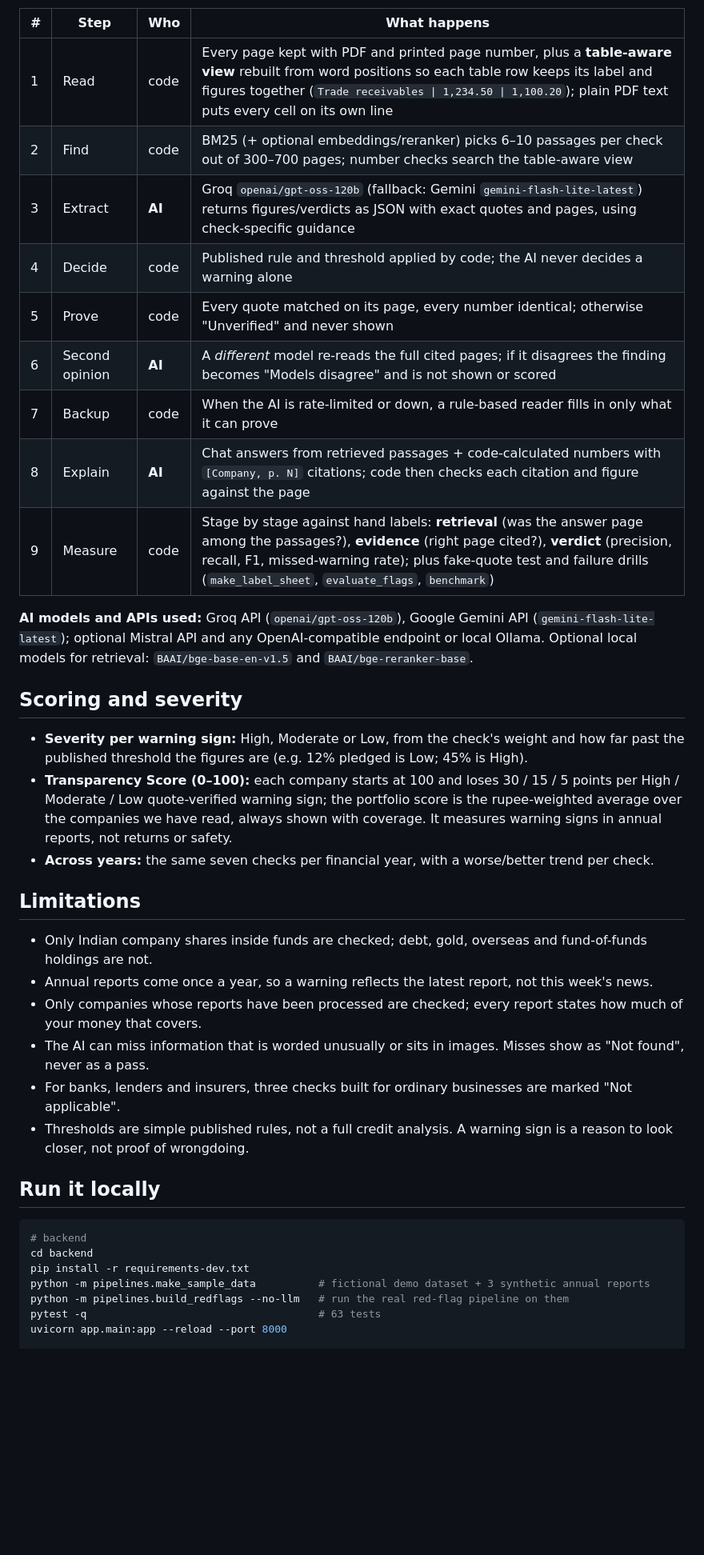
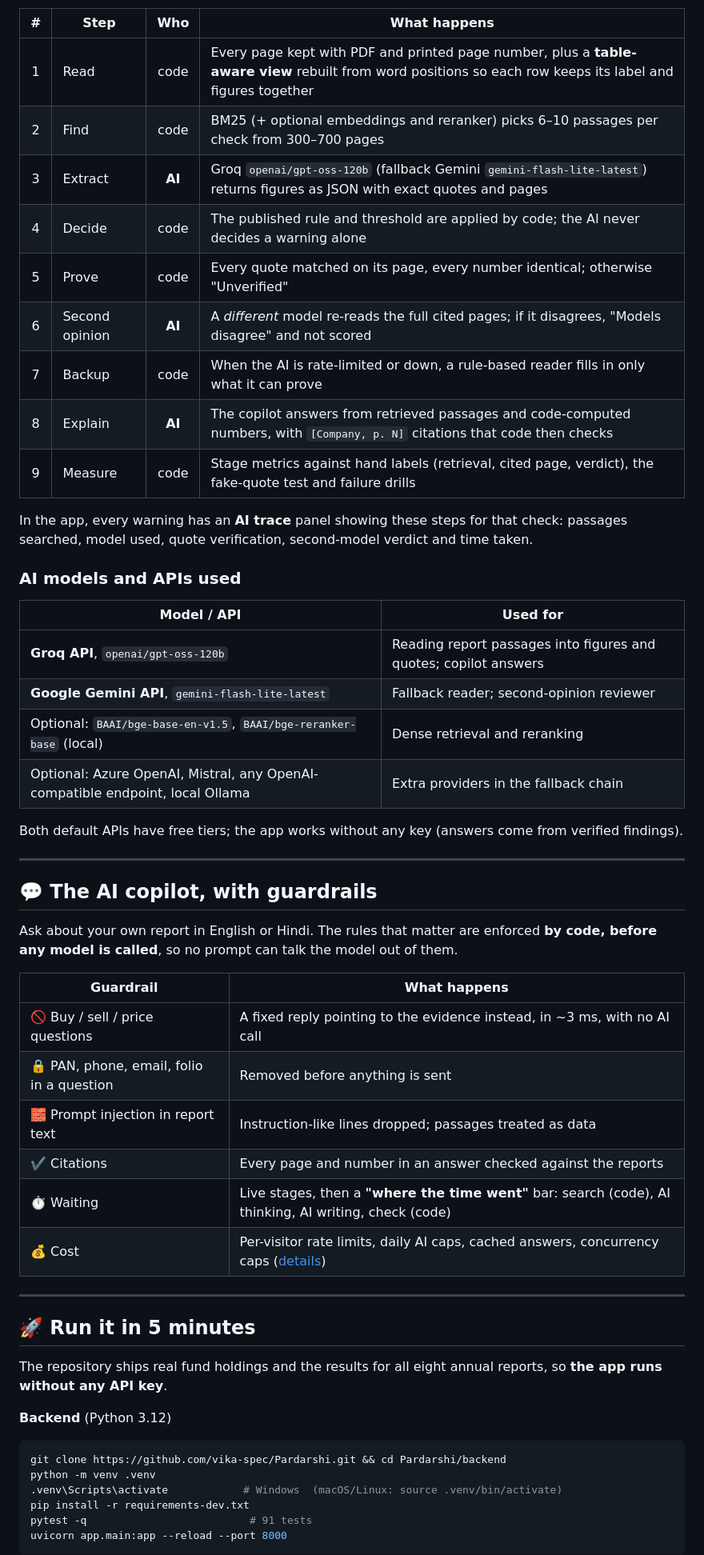
Before and after one commit to vika-spec/Pardarshi, a Markdown page: README.md, the part around one of its changes. Shown at 80% size. Drawn GitHub-style; blank space fills up the shorter version.

````diff
--- a/README.md
+++ b/README.md
@@ -169,40 +175,60 @@ Five popular **actively managed** funds from **five different fund houses** (ICI
 | # | Step | Who | What happens |
-|---|---|---|---|
-| 1 | Read | code | Every page kept with PDF and printed page number, plus a **table-aware view** rebuilt from word positions so each table row keeps its label and figures together (`Trade receivables \| 1,234.50 \| 1,100.20`); plain PDF text puts every cell on its own line |
-| 2 | Find | code | BM25 (+ optional embeddings/reranker) picks 6–10 passages per check out of 300–700 pages; number checks search the table-aware view |
-| 3 | Extract | **AI** | Groq `openai/gpt-oss-120b` (fallback: Gemini `gemini-flash-lite-latest`) returns figures/verdicts as JSON with exact quotes and pages, using check-specific guidance |
-| 4 | Decide | code | Published rule and threshold applied by code; the AI never decides a warning alone |
-| 5 | Prove | code | Every quote matched on its page, every number identical; otherwise "Unverified" and never shown |
-| 6 | Second opinion | **AI** | A *different* model re-reads the full cited pages; if it disagrees the finding becomes "Models disagree" and is not shown or scored |
+|:---:|---|:---:|---|
+| 1 | Read | code | Every page kept with PDF and printed page number, plus a **table-aware view** rebuilt from word positions so each row keeps its label and figures together |
+| 2 | Find | code | BM25 (+ optional embeddings and reranker) picks 6–10 passages per check from 300–700 pages |
+| 3 | Extract | **AI** | Groq `openai/gpt-oss-120b` (fallback Gemini `gemini-flash-lite-latest`) returns figures as JSON with exact quotes and pages |
+| 4 | Decide | code | The published rule and threshold are applied by code; the AI never decides a warning alone |
+| 5 | Prove | code | Every quote matched on its page, every number identical; otherwise "Unverified" |
+| 6 | Second opinion | **AI** | A *different* model re-reads the full cited pages; if it disagrees, "Models disagree" and not scored |
 | 7 | Backup | code | When the AI is rate-limited or down, a rule-based reader fills in only what it can prove |
-| 8 | Explain | **AI** | Chat answers from retrieved passages + code-calculated numbers with `[Company, p. N]` citations; code then checks each citation and figure against the page |
-| 9 | Measure | code | Stage by stage against hand labels: **retrieval** (was the answer page among the passages?), **evidence** (right page cited?), **verdict** (precision, recall, F1, missed-warning rate); plus fake-quote test and failure drills (`make_label_sheet`, `evaluate_flags`, `benchmark`) |
+| 8 | Explain | **AI** | The copilot answers from retrieved passages and code-computed numbers, with `[Company, p. N]` citations that code then checks |
+| 9 | Measure | code | Stage metrics against hand labels (retrieval, cited page, verdict), the fake-quote test and failure drills |
 
-**AI models and APIs used:** Groq API (`openai/gpt-oss-120b`), Google Gemini API (`gemini-flash-lite-latest`); optional Mistral API and any OpenAI-compatible endpoint or local Ollama. Optional local models for retrieval: `BAAI/bge-base-en-v1.5` and `BAAI/bge-reranker-base`.
+In the app, every warning has an **AI trace** panel showing these steps for that check: passages searched, model used, quote verification, second-model verdict and time taken.
 
-## Scoring and severity
+### AI models and APIs used
 
-- **Severity per warning sign:** High, Moderate or Low, from the check's weight and how far past the published threshold the figures are (e.g. 12% pledged is Low; 45% is High).
-- **Transparency Score (0–100):** each company starts at 100 and loses 30 / 15 / 5 points per High / Moderate / Low quote-verified warning sign; the portfolio score is the rupee-weighted average over the companies we have read, always shown with coverage. It measures warning signs in annual reports, not returns or safety.
-- **Across years:** the same seven checks per financial year, with a worse/better trend per check.
+| Model / API | Used for |
+|---|---|
+| **Groq API**, `openai/gpt-oss-120b` | Reading report passages into figures and quotes; copilot answers |
+| **Google Gemini API**, `gemini-flash-lite-latest` | Fallback reader; second-opinion reviewer |
+| Optional: `BAAI/bge-base-en-v1.5`, `BAAI/bge-reranker-base` (local) | Dense retrieval and reranking |
+| Optional: Azure OpenAI, Mistral, any OpenAI-compatible endpoint, local Ollama | Extra providers in the fallback chain |
 
-## Limitations
+Both default APIs have free tiers; the app works without any key (answers come from verified findings).
 
-- Only Indian company shares inside funds are checked; debt, gold, overseas and fund-of-funds holdings are not.
-- Annual reports come once a year, so a warning reflects the latest report, not this week's news.
-- Only companies whose reports have been processed are checked; every report states how much of your money that covers.
-- The AI can miss information that is worded unusually or sits in images. Misses show as "Not found", never as a pass.
-- For banks, lenders and insurers, three checks built for ordinary businesses are marked "Not applicable".
-- Thresholds are simple published rules, not a full credit analysis. A warning sign is a reason to look closer, not proof of wrongdoing.
+---
 
-## Run it locally
+<a id="copilot"></a>
 
+## 💬 The AI copilot, with guardrails
+
+Ask about your own report in English or Hindi. The rules that matter are enforced **by code, before any model is called**, so no prompt can talk the model out of them.
+
+| Guardrail | What happens |
+|---|---|
+| 🚫 Buy / sell / price questions | A fixed reply pointing to the evidence instead, in ~3 ms, with no AI call |
+| 🔒 PAN, phone, email, folio in a question | Removed before anything is sent |
+| 🧱 Prompt injection in report text | Instruction-like lines dropped; passages treated as data |
+| ✔️ Citations | Every page and number in an answer checked against the reports |
+| ⏱️ Waiting | Live stages, then a **"where the time went"** bar: search (code), AI thinking, AI writing, check (code) |
+| 💰 Cost | Per-visitor rate limits, daily AI caps, cached answers, concurrency caps ([details](docs/DEPLOY.md#cost-on-student-credit-how-not-to-get-overcharged)) |
+
+---
+
+<a id="run-it"></a>
+
+## 🚀 Run it in 5 minutes
+
+The repository ships real fund holdings and the results for all eight annual reports, so **the app runs without any API key**.
+
+**Backend** (Python 3.12)
 ```bash
-# backend
-cd backend
+git clone https://github.com/vika-spec/Pardarshi.git && cd Pardarshi/backend
+python -m venv .venv
+.venv\Scripts\activate            # Windows  (macOS/Linux: source .venv/bin/activate)
 pip install -r requirements-dev.txt
-python -m pipelines.make_sample_data          # fictional demo dataset + 3 synthetic annual reports
-python -m pipelines.build_redflags --no-llm   # run the real red-flag pipeline on them
-pytest -q                                     # 63 tests
+pytest -q                          # 91 tests
 uvicorn app.main:app --reload --port 8000
+```
 
````
Also changed, not shown: other parts of README.md (+222 -154 lines), docs/img/banner.png (added), docs/img/grid_evidence.png (added), docs/img/grid_hindi.png (added), docs/img/grid_methodology.png (added), docs/img/grid_report.png (added).
